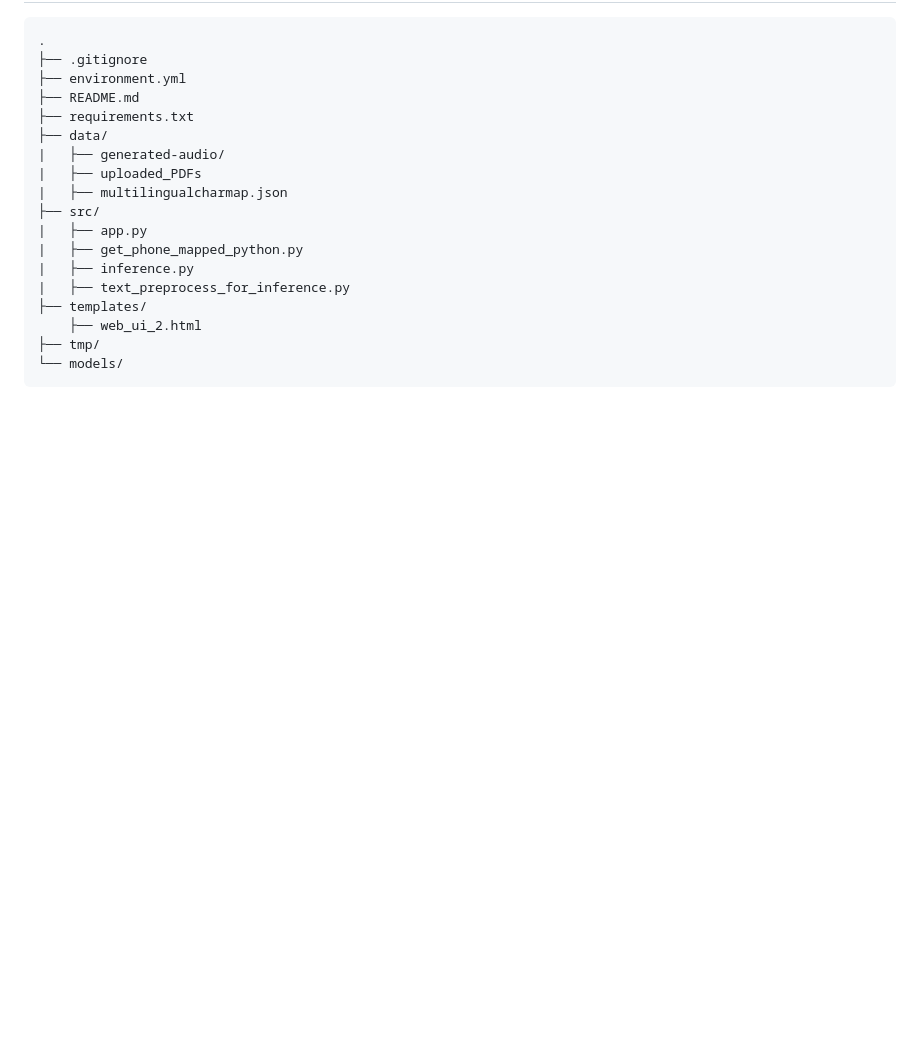
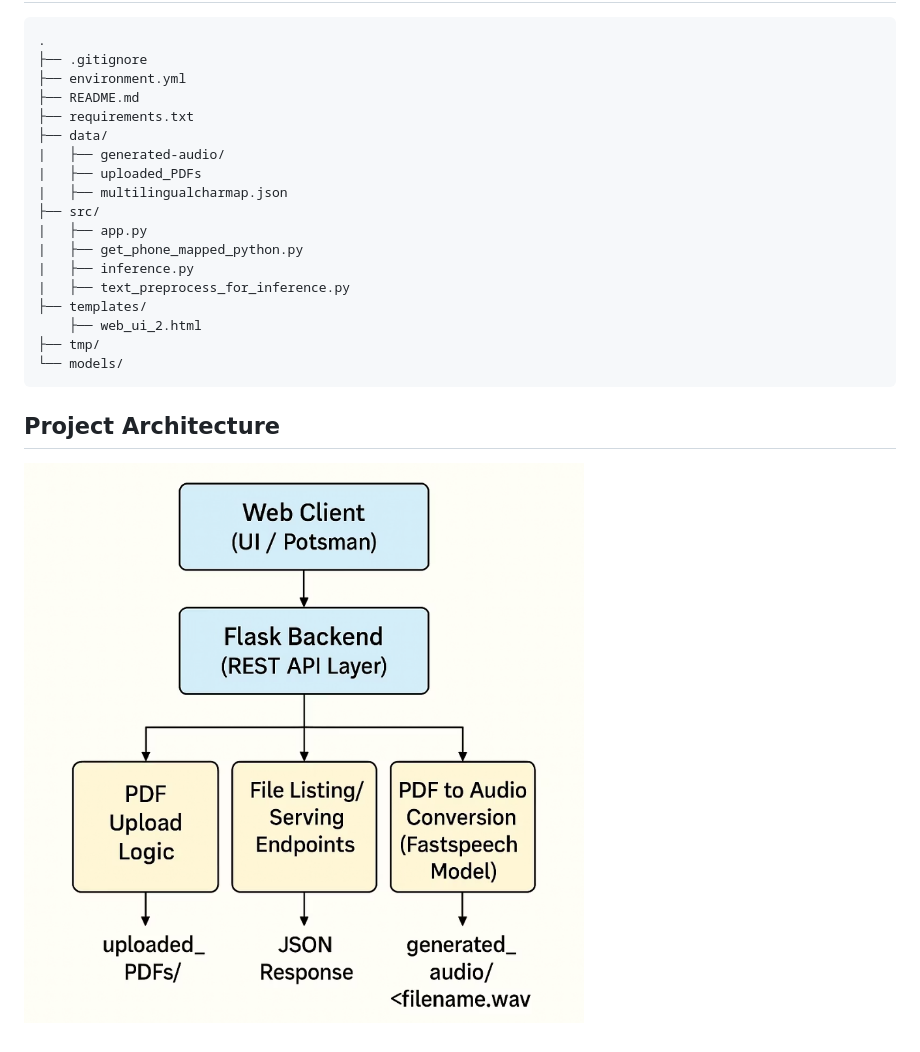
Before and after one commit to mmuddinhamza/PDF-To-Audio-Fastspeech2, a Markdown page: README.md, the part around the change. Rendered like a GitHub page; blank space fills up the shorter version.

Commit message:
added project arch image to README.md

````diff
--- a/README.md
+++ b/README.md
@@ -118,3 +118,7 @@ To use this application, you need to download the pre-trained FastSpeech2_HS mod
 ├── tmp/
 └── models/
 ```
+
+## Project Architecture
+
+![Project Architecture](data/project_arch.png)
````
